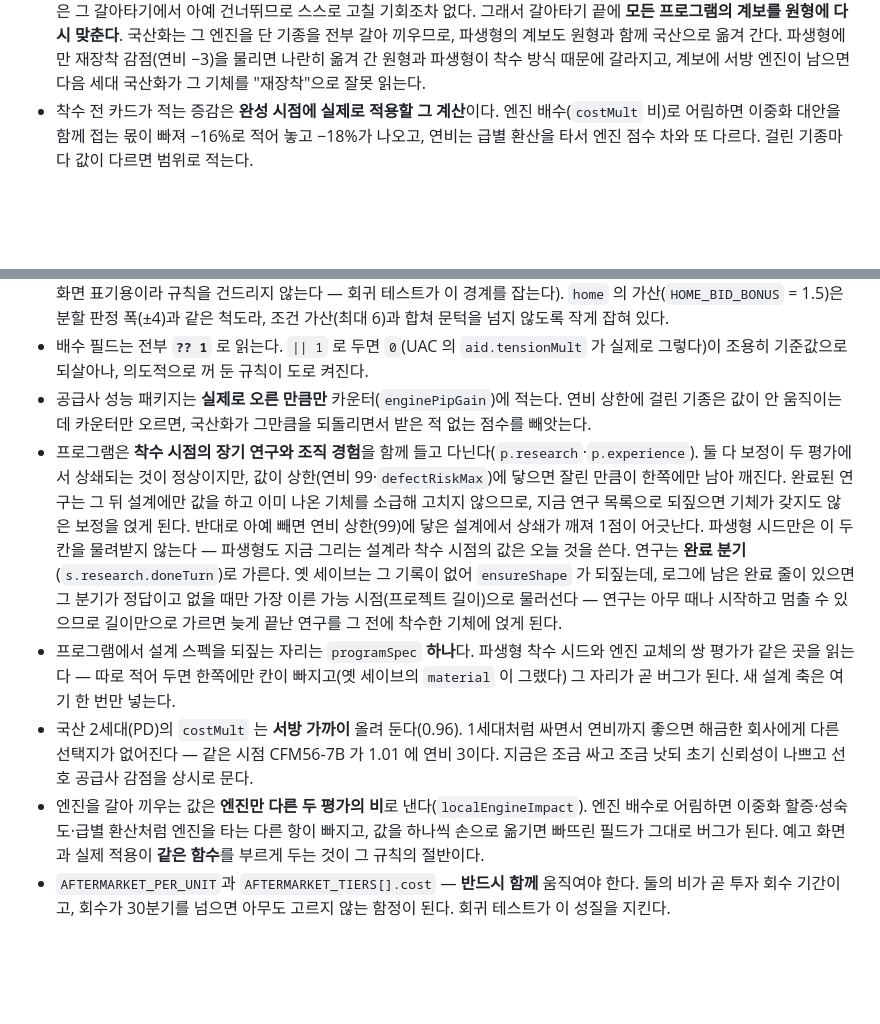
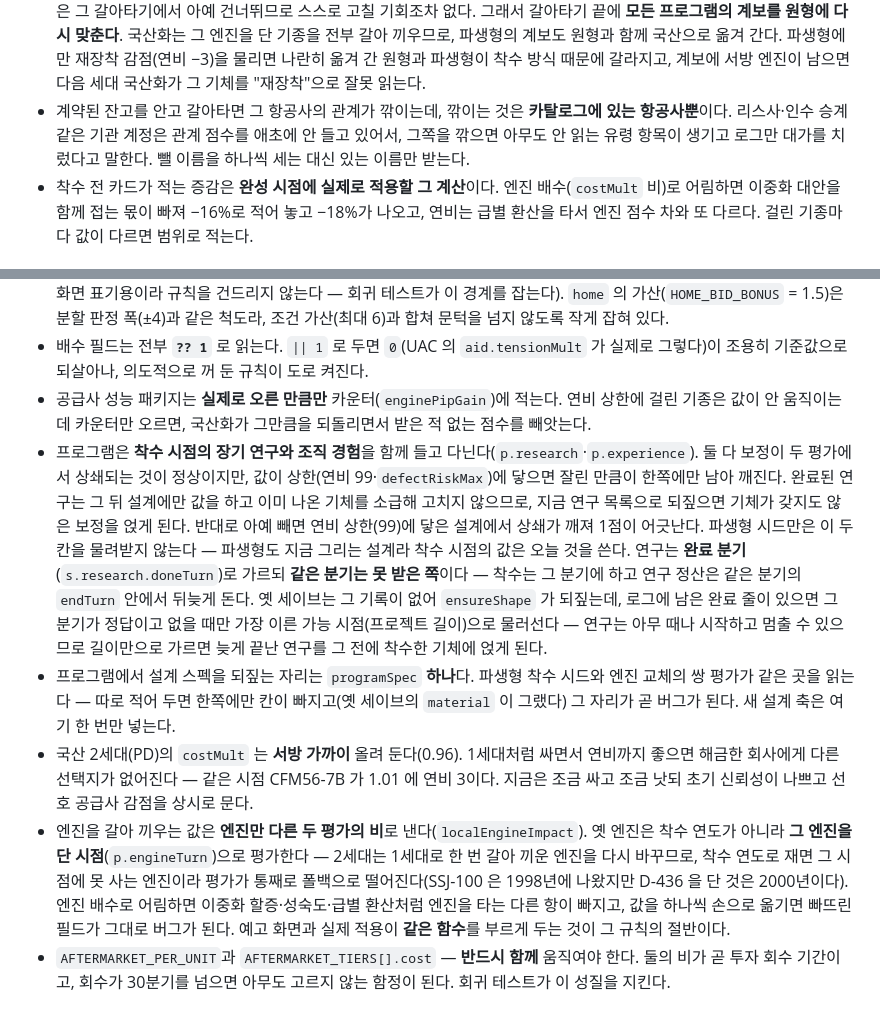
Before and after one commit to choiceoh/aircraft-manufacturer, a Markdown page: README.md, 2 parts joined by grey strips. Rendered like a GitHub page; blank space fills up the shorter version.

Commit message:
문서: 장착 연도·완료 분기 경계·관계를 가진 계정
앵커를 확인하지 않고 패치를 돌려 앞 커밋에서 또 README 가 빠졌다. 이번에는
실제 문장을 읽고 붙였다.

```diff
--- a/README.md
+++ b/README.md
@@ -101,6 +101,7 @@ UAC 는 서방 엔진을 달고 시작한다 — Tu-204 에 CFM56, Il-96 에 PW4
 - 개발을 접으면 넣은 돈은 돌아오지 않는다. 프로그램 중단과 같은 규칙이다.
 - **그 엔진이 들어가는 급만 갈아탄다.** 1세대는 PS-90A 가 협동체·광동체를 모두 돌려 이 경계가 드러나지 않지만, 2세대는 급마다 갈린다 — 엔진만 보고 갈아 끼우면 PD-14(협동체 전용) 사업이 광동체까지 끌고 간다.
 - 계보의 엔진은 **원형 프로그램의 지금 엔진을 비춘다.** `derivedFrom` 은 착수 시점의 복사본이라, 국산화가 원형을 갈아 끼우는 순간부터 거짓말을 시작한다 — 원형은 PS-90A 인데 계보만 CFM56 을 가리키는 식으로. 원형과 엔진이 달랐던 파생형은 그 갈아타기에서 아예 건너뛰므로 스스로 고칠 기회조차 없다. 그래서 갈아타기 끝에 **모든 프로그램의 계보를 원형에 다시 맞춘다**. 국산화는 그 엔진을 단 기종을 전부 갈아 끼우므로, 파생형의 계보도 원형과 함께 국산으로 옮겨 간다. 파생형에만 재장착 감점(연비 −3)을 물리면 나란히 옮겨 간 원형과 파생형이 착수 방식 때문에 갈라지고, 계보에 서방 엔진이 남으면 다음 세대 국산화가 그 기체를 "재장착"으로 잘못 읽는다.
+- 계약된 잔고를 안고 갈아타면 그 항공사의 관계가 깎이는데, 깎이는 것은 **카탈로그에 있는 항공사뿐**이다. 리스사·인수 승계 같은 기관 계정은 관계 점수를 애초에 안 들고 있어서, 그쪽을 깎으면 아무도 안 읽는 유령 항목이 생기고 로그만 대가를 치렀다고 말한다. 뺄 이름을 하나씩 세는 대신 있는 이름만 받는다.
 - 착수 전 카드가 적는 증감은 **완성 시점에 실제로 적용할 그 계산**이다. 엔진 배수(`costMult` 비)로 어림하면 이중화 대안을 함께 접는 몫이 빠져 −16%로 적어 놓고 −18%가 나오고, 연비는 급별 환산을 타서 엔진 점수 차와 또 다르다. 걸린 기종마다 값이 다르면 범위로 적는다.
 
 #### 2세대(PD) — 판 것을 되사 온다
@@ -694,8 +695,8 @@ CI는 `.github/workflows/ci.yml`이 푸시·PR마다 이 테스트를 돌린다
 - `PLAYABLE_COMPANIES[].trait` — 회사 사풍. **데네브에는 보정 필드(`focus`·`deriv`·`home`·`aid`·`gov`·`foreignBid`)를 하나도 붙이지 말 것.** 기준 회사에 보정이 하나라도 붙으면 등급 문턱·파산률 측정치가 전부 무효가 된다 (`name`·`note` 는 화면 표기용이라 규칙을 건드리지 않는다 — 회귀 테스트가 이 경계를 잡는다). `home` 의 가산(`HOME_BID_BONUS` = 1.5)은 분할 판정 폭(±4)과 같은 척도라, 조건 가산(최대 6)과 합쳐 문턱을 넘지 않도록 작게 잡혀 있다.
 - 배수 필드는 전부 **`?? 1`** 로 읽는다. `|| 1` 로 두면 `0`(UAC 의 `aid.tensionMult` 가 실제로 그렇다)이 조용히 기준값으로 되살아나, 의도적으로 꺼 둔 규칙이 도로 켜진다.
 - 공급사 성능 패키지는 **실제로 오른 만큼만** 카운터(`enginePipGain`)에 적는다. 연비 상한에 걸린 기종은 값이 안 움직이는데 카운터만 오르면, 국산화가 그만큼을 되돌리면서 받은 적 없는 점수를 빼앗는다.
-- 프로그램은 **착수 시점의 장기 연구와 조직 경험**을 함께 들고 다닌다(`p.research`·`p.experience`). 둘 다 보정이 두 평가에서 상쇄되는 것이 정상이지만, 값이 상한(연비 99·`defectRiskMax`)에 닿으면 잘린 만큼이 한쪽에만 남아 깨진다. 완료된 연구는 그 뒤 설계에만 값을 하고 이미 나온 기체를 소급해 고치지 않으므로, 지금 연구 목록으로 되짚으면 기체가 갖지도 않은 보정을 얹게 된다. 반대로 아예 빼면 연비 상한(99)에 닿은 설계에서 상쇄가 깨져 1점이 어긋난다. 파생형 시드만은 이 두 칸을 물려받지 않는다 — 파생형도 지금 그리는 설계라 착수 시점의 값은 오늘 것을 쓴다. 연구는 **완료 분기**(`s.research.doneTurn`)로 가른다. 옛 세이브는 그 기록이 없어 `ensureShape` 가 되짚는데, 로그에 남은 완료 줄이 있으면 그 분기가 정답이고 없을 때만 가장 이른 가능 시점(프로젝트 길이)으로 물러선다 — 연구는 아무 때나 시작하고 멈출 수 있으므로 길이만으로 가르면 늦게 끝난 연구를 그 전에 착수한 기체에 얹게 된다.
+- 프로그램은 **착수 시점의 장기 연구와 조직 경험**을 함께 들고 다닌다(`p.research`·`p.experience`). 둘 다 보정이 두 평가에서 상쇄되는 것이 정상이지만, 값이 상한(연비 99·`defectRiskMax`)에 닿으면 잘린 만큼이 한쪽에만 남아 깨진다. 완료된 연구는 그 뒤 설계에만 값을 하고 이미 나온 기체를 소급해 고치지 않으므로, 지금 연구 목록으로 되짚으면 기체가 갖지도 않은 보정을 얹게 된다. 반대로 아예 빼면 연비 상한(99)에 닿은 설계에서 상쇄가 깨져 1점이 어긋난다. 파생형 시드만은 이 두 칸을 물려받지 않는다 — 파생형도 지금 그리는 설계라 착수 시점의 값은 오늘 것을 쓴다. 연구는 **완료 분기**(`s.research.doneTurn`)로 가르되 **같은 분기는 못 받은 쪽**이다 — 착수는 그 분기에 하고 연구 정산은 같은 분기의 `endTurn` 안에서 뒤늦게 돈다. 옛 세이브는 그 기록이 없어 `ensureShape` 가 되짚는데, 로그에 남은 완료 줄이 있으면 그 분기가 정답이고 없을 때만 가장 이른 가능 시점(프로젝트 길이)으로 물러선다 — 연구는 아무 때나 시작하고 멈출 수 있으므로 길이만으로 가르면 늦게 끝난 연구를 그 전에 착수한 기체에 얹게 된다.
 - 프로그램에서 설계 스펙을 되짚는 자리는 `programSpec` **하나**다. 파생형 착수 시드와 엔진 교체의 쌍 평가가 같은 곳을 읽는다 — 따로 적어 두면 한쪽에만 칸이 빠지고(옛 세이브의 `material` 이 그랬다) 그 자리가 곧 버그가 된다. 새 설계 축은 여기 한 번만 넣는다.
 - 국산 2세대(PD)의 `costMult` 는 **서방 가까이** 올려 둔다(0.96). 1세대처럼 싸면서 연비까지 좋으면 해금한 회사에게 다른 선택지가 없어진다 — 같은 시점 CFM56-7B 가 1.01 에 연비 3이다. 지금은 조금 싸고 조금 낫되 초기 신뢰성이 나쁘고 선호 공급사 감점을 상시로 문다.
-- 엔진을 갈아 끼우는 값은 **엔진만 다른 두 평가의 비**로 낸다(`localEngineImpact`). 엔진 배수로 어림하면 이중화 할증·성숙도·급별 환산처럼 엔진을 타는 다른 항이 빠지고, 값을 하나씩 손으로 옮기면 빠뜨린 필드가 그대로 버그가 된다. 예고 화면과 실제 적용이 **같은 함수**를 부르게 두는 것이 그 규칙의 절반이다.
+- 엔진을 갈아 끼우는 값은 **엔진만 다른 두 평가의 비**로 낸다(`localEngineImpact`). 옛 엔진은 착수 연도가 아니라 **그 엔진을 단 시점**(`p.engineTurn`)으로 평가한다 — 2세대는 1세대로 한 번 갈아 끼운 엔진을 다시 바꾸므로, 착수 연도로 재면 그 시점에 못 사는 엔진이라 평가가 통째로 폴백으로 떨어진다(SSJ-100 은 1998년에 나왔지만 D-436 을 단 것은 2000년이다). 엔진 배수로 어림하면 이중화 할증·성숙도·급별 환산처럼 엔진을 타는 다른 항이 빠지고, 값을 하나씩 손으로 옮기면 빠뜨린 필드가 그대로 버그가 된다. 예고 화면과 실제 적용이 **같은 함수**를 부르게 두는 것이 그 규칙의 절반이다.
 - `AFTERMARKET_PER_UNIT`과 `AFTERMARKET_TIERS[].cost` — **반드시 함께** 움직여야 한다. 둘의 비가 곧 투자 회수 기간이고, 회수가 30분기를 넘으면 아무도 고르지 않는 함정이 된다. 회귀 테스트가 이 성질을 지킨다.
```
